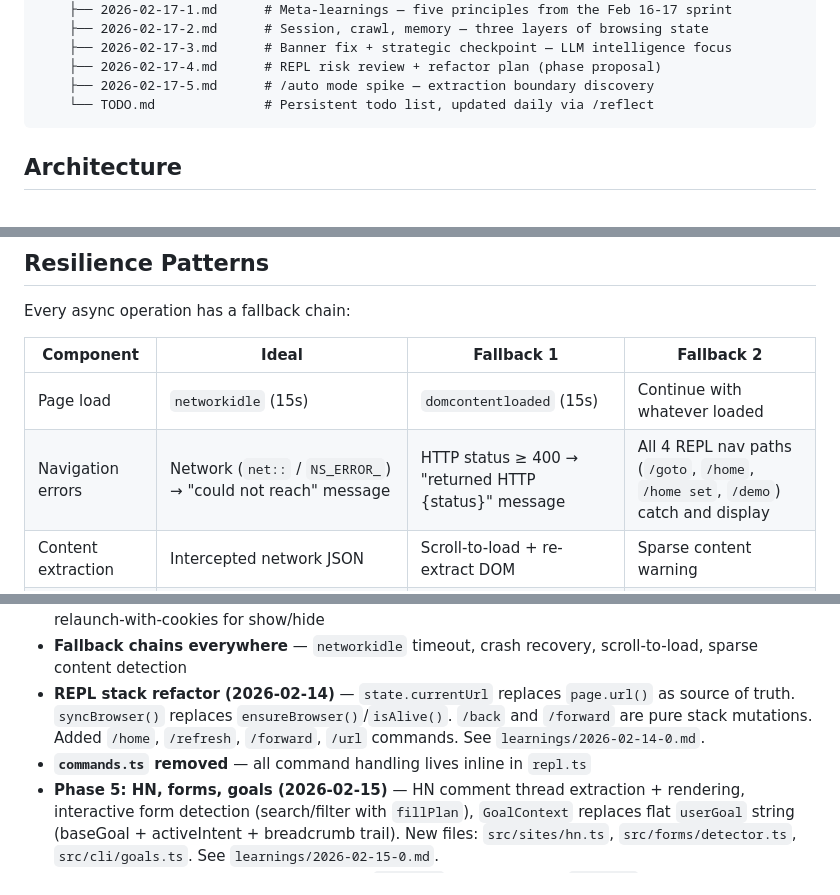
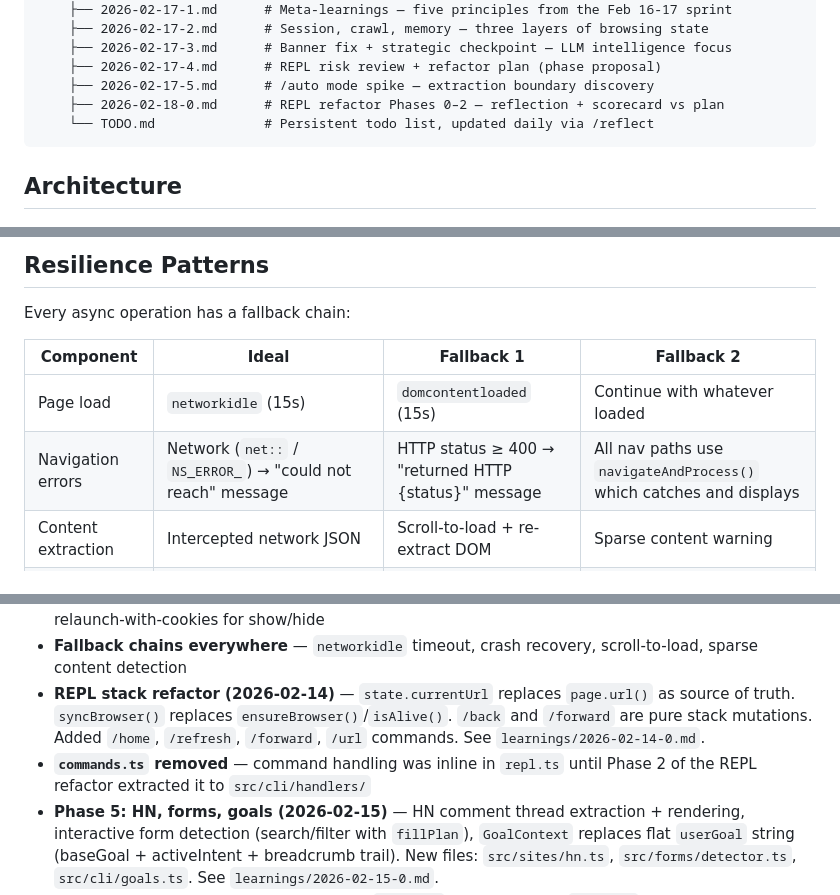
Before and after one commit to mengmikeli/clawmium, a Markdown page: CLAUDE.md, 3 parts joined by grey strips. Rendered like a GitHub page.

````diff
--- a/CLAUDE.md
+++ b/CLAUDE.md
@@ -99,6 +105,7 @@ clawmium/
     ├── 2026-02-17-3.md      # Banner fix + strategic checkpoint — LLM intelligence focus
     ├── 2026-02-17-4.md      # REPL risk review + refactor plan (phase proposal)
     ├── 2026-02-17-5.md      # /auto mode spike — extraction boundary discovery
+    ├── 2026-02-18-0.md      # REPL refactor Phases 0–2 — reflection + scorecard vs plan
     └── TODO.md              # Persistent todo list, updated daily via /reflect
 ```
 
@@ -417,7 +456,7 @@ Every async operation has a fallback chain:
 | Component | Ideal | Fallback 1 | Fallback 2 |
 |-----------|-------|------------|------------|
 | Page load | `networkidle` (15s) | `domcontentloaded` (15s) | Continue with whatever loaded |
-| Navigation errors | Network (`net::` / `NS_ERROR_`) → "could not reach" message | HTTP status ≥ 400 → "returned HTTP {status}" message | All 4 REPL nav paths (`/goto`, `/home`, `/home set`, `/demo`) catch and display |
+| Navigation errors | Network (`net::` / `NS_ERROR_`) → "could not reach" message | HTTP status ≥ 400 → "returned HTTP {status}" message | All nav paths use `navigateAndProcess()` which catches and displays |
 | Content extraction | Intercepted network JSON | Scroll-to-load + re-extract DOM | Sparse content warning |
 | Browser state | `syncBrowser()` 3-point check (alive? responsive? correct URL?) | `recoverBrowser()` — relaunch headless | Error message to user |
 | Click navigation | `page.click(selector)` | Get `href` and `nav.goto()` | Detect anchor link, skip |
@@ -445,7 +484,7 @@ The original design spec (pre-implementation) is preserved at `learnings/2026-02
 - **Headless-first with cookie transfer** — Option A (offscreen window) replaced with true headless + relaunch-with-cookies for show/hide
 - **Fallback chains everywhere** — `networkidle` timeout, crash recovery, scroll-to-load, sparse content detection
 - **REPL stack refactor (2026-02-14)** — `state.currentUrl` replaces `page.url()` as source of truth. `syncBrowser()` replaces `ensureBrowser()`/`isAlive()`. `/back` and `/forward` are pure stack mutations. Added `/home`, `/refresh`, `/forward`, `/url` commands. See `learnings/2026-02-14-0.md`.
-- **`commands.ts` removed** — all command handling lives inline in `repl.ts`
+- **`commands.ts` removed** — command handling was inline in `repl.ts` until Phase 2 of the REPL refactor extracted it to `src/cli/handlers/`
 - **Phase 5: HN, forms, goals (2026-02-15)** — HN comment thread extraction + rendering, interactive form detection (search/filter with `fillPlan`), `GoalContext` replaces flat `userGoal` string (baseGoal + activeIntent + breadcrumb trail). New files: `src/sites/hn.ts`, `src/forms/detector.ts`, `src/cli/goals.ts`. See `learnings/2026-02-15-0.md`.
 - **Daily reflection ritual (2026-02-15)** — `/reflect` end-of-day and `/standup` start-of-day workflows via Claude Code skill. Persistent TODO at `learnings/TODO.md`.
 - **Architecture alignment (2026-02-16)** — Eight design decisions: layered audience, intelligence inside, `/auto` spike, generic-core site extractors, CLI+MCP interfaces, LLM agnosticism. See `learnings/2026-02-16-0.md` and `2026-02-16-1.md`.
````
Also changed, not shown: other parts of CLAUDE.md (+40 -1 lines).
